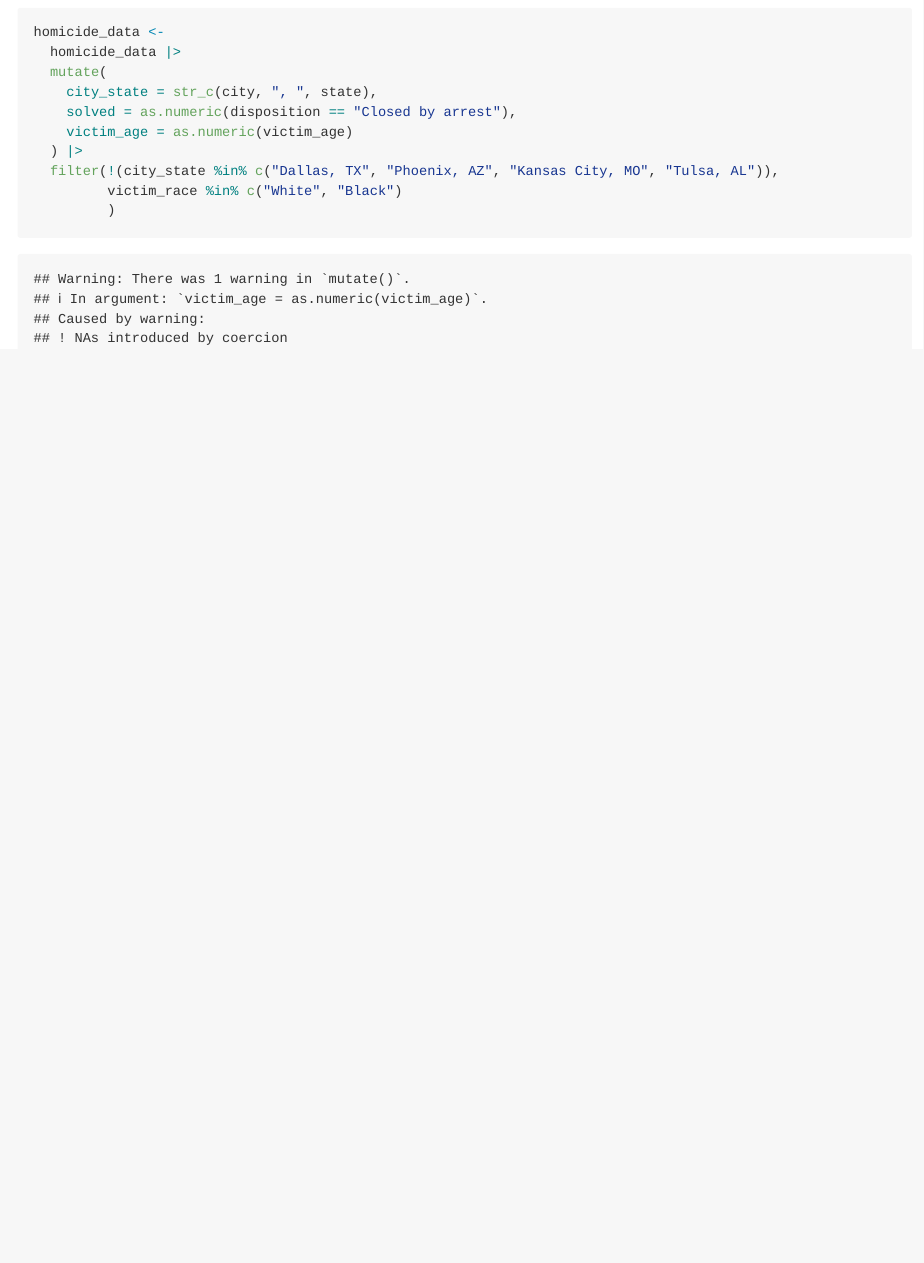
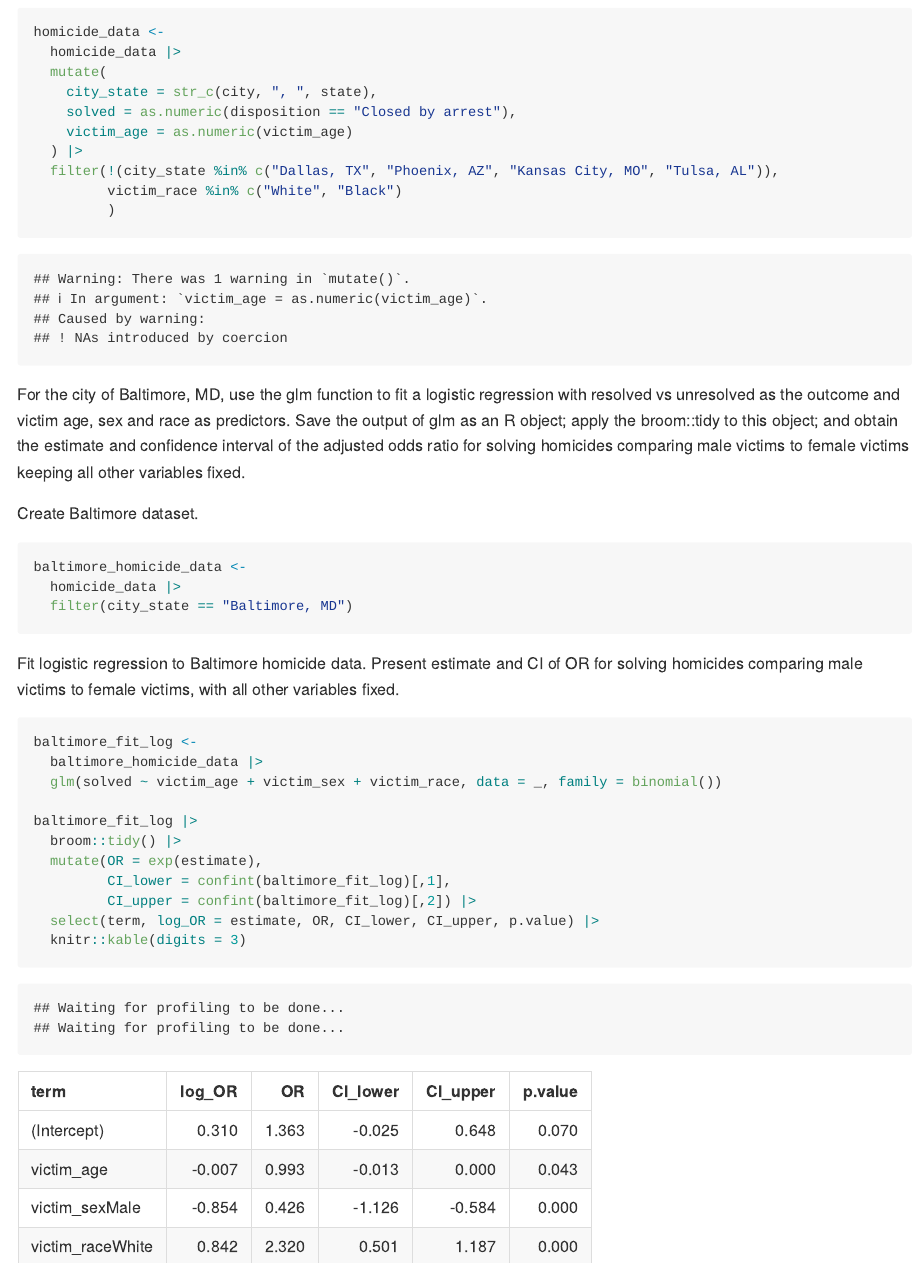
Before and after one commit to dcm2192/p8105_hw6_dcm2192, an R Markdown document (p8105_hw6_dcm2192.Rmd): the page in a window 1100 px wide, from 740 px down. The pictures show the output file p8105_hw6_dcm2192.md that the author committed with the source, drawn offline in the style of GitHub.

Commit message:
baltimore log fit model and table with estimates and CI

````diff
--- a/p8105_hw6_dcm2192.Rmd
+++ b/p8105_hw6_dcm2192.Rmd
@@ -34,3 +34,28 @@ homicide_data <-
          victim_race %in% c("White", "Black")
          )
 ```
+
+For the city of Baltimore, MD, use the glm function to fit a logistic regression with resolved vs unresolved as the outcome and victim age, sex and race as predictors. Save the output of glm as an R object; apply the broom::tidy to this object; and obtain the estimate and confidence interval of the adjusted odds ratio for solving homicides comparing male victims to female victims keeping all other variables fixed.
+
+Create Baltimore dataset.
+```{r}
+baltimore_homicide_data <-
+  homicide_data |>
+  filter(city_state == "Baltimore, MD")
+```
+
+Fit logistic regression to Baltimore homicide data.
+Present estimate and CI of OR for solving homicides comparing male victims to female victims, with all other variables fixed.
+```{r}
+baltimore_fit_log <-
+  baltimore_homicide_data |>
+  glm(solved ~ victim_age + victim_sex + victim_race, data = _, family = binomial())
+
+baltimore_fit_log |>
+  broom::tidy() |>
+  mutate(OR = exp(estimate),
+         CI_lower = confint(baltimore_fit_log)[,1],
+         CI_upper = confint(baltimore_fit_log)[,2]) |>
+  select(term, log_OR = estimate, OR, CI_lower, CI_upper, p.value) |>
+  knitr::kable(digits = 3)
+```
````
Also changed, not shown: p8105_hw6_dcm2192.md.
